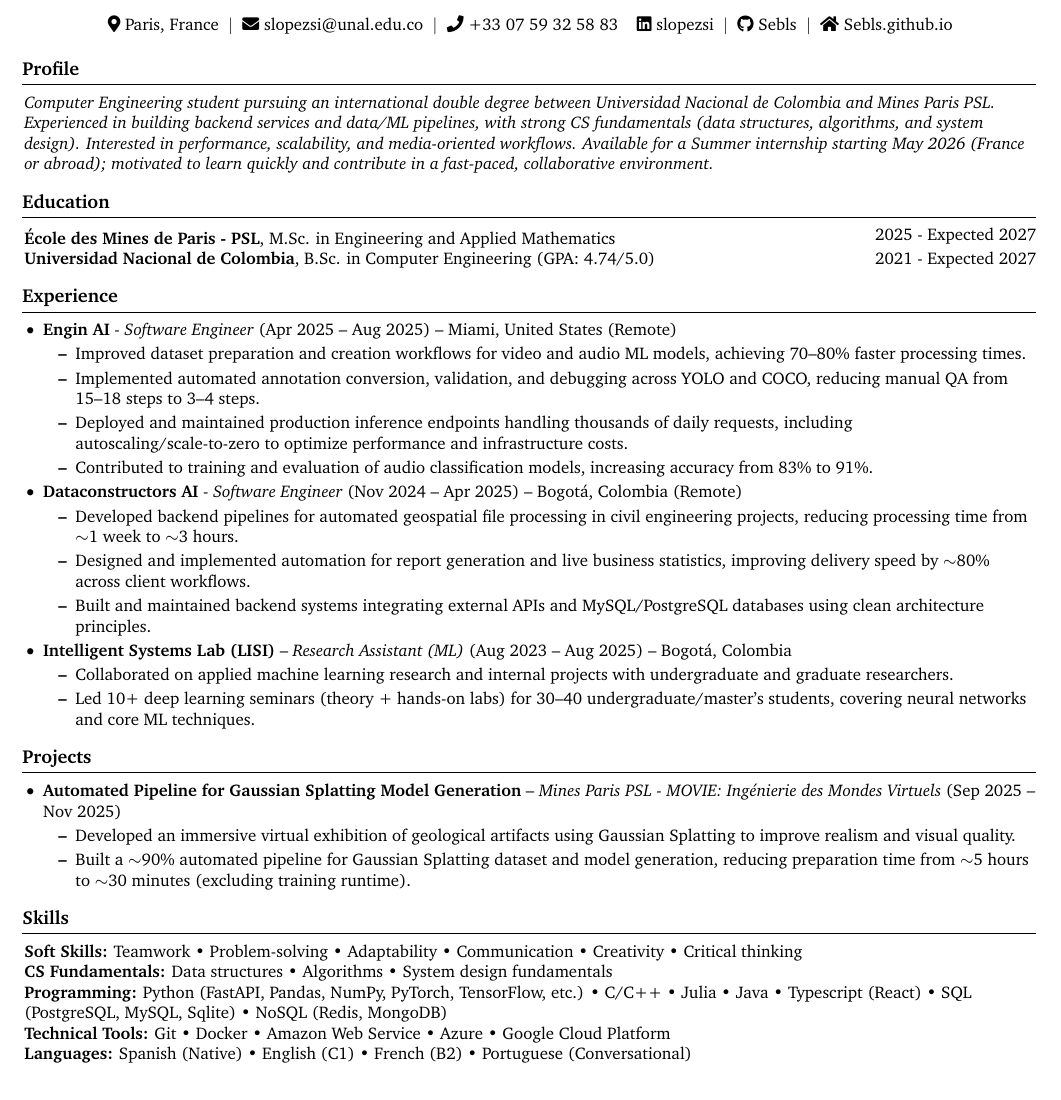
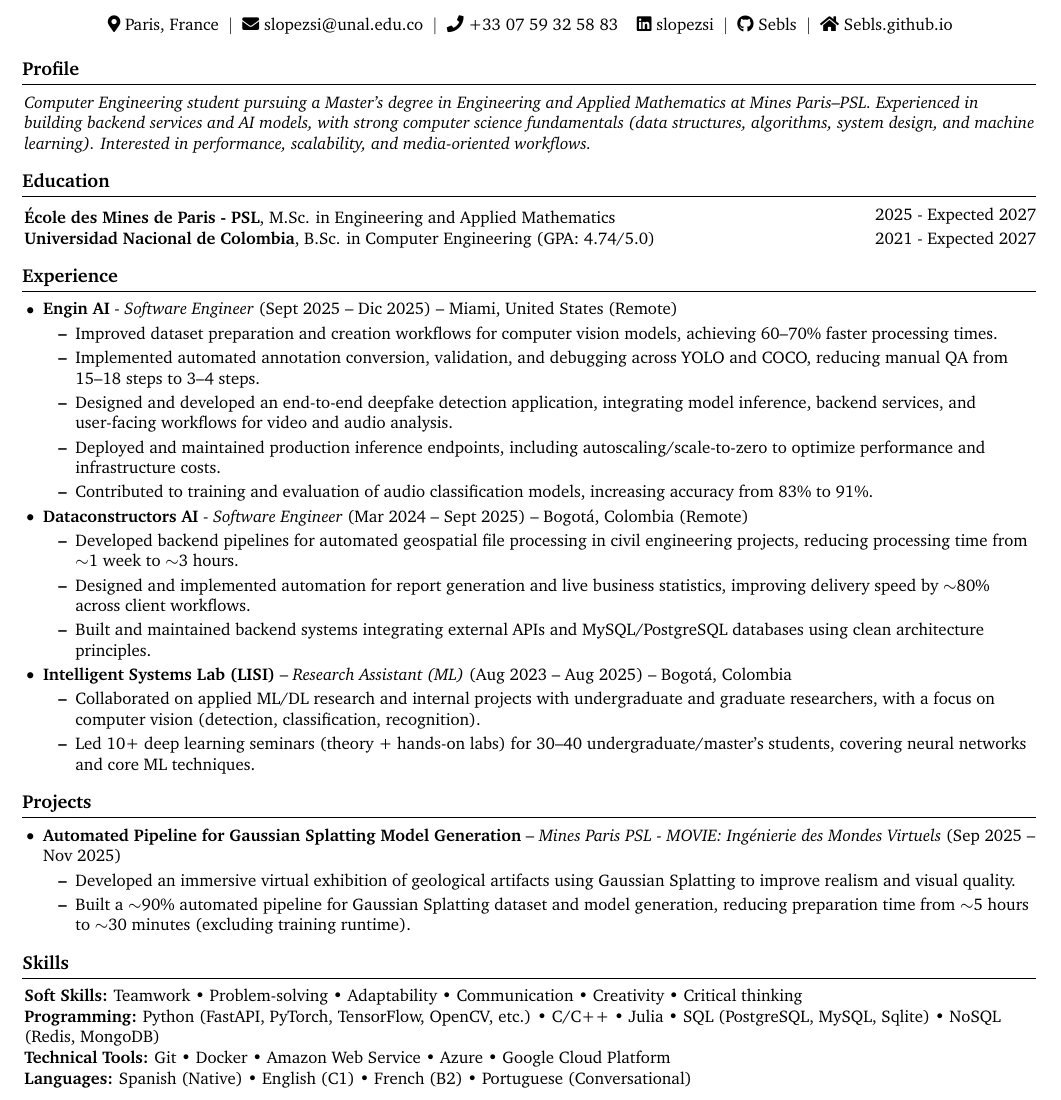
Before and after one commit to Sebls/Sebls.github.io, a LaTeX CV (tex_cv/main_cv.tex, which reads tex_cv/cv_en.tex): part of the page, cut so that both start at the same text. Compiled offline with pdfLaTeX.

Commit message:
refactor: update CV content to reflect current academic focus and professional experience; enhance project descriptions and skills section for clarity and relevance

```diff
--- a/tex_cv/cv_en.tex
+++ b/tex_cv/cv_en.tex
@@ -43,7 +43,7 @@
 
 \section{Profile}
     \begin{onecolentry}
-    \textit{Computer Engineering student pursuing an international double degree between Universidad Nacional de Colombia and Mines Paris PSL. Experienced in building backend services and data/ML pipelines, with strong CS fundamentals (data structures, algorithms, and system design). Interested in performance, scalability, and media-oriented workflows. Available for a Summer internship starting May 2026 (France or abroad); motivated to learn quickly and contribute in a fast-paced, collaborative environment.}
+        \textit{Computer Engineering student pursuing a Master’s degree in Engineering and Applied Mathematics at Mines Paris–PSL. Experienced in building backend services and AI models, with strong computer science fundamentals (data structures, algorithms, system design, and machine learning). Interested in performance, scalability, and media-oriented workflows.}
     \end{onecolentry}
 
 \section{Education}
@@ -61,19 +61,21 @@
 \begin{onecolentry}
     \begin{highlightsforbulletentries}
 
-    \item \textbf{Engin AI} - \textit{Software Engineer} (Apr 2025 – Aug 2025) – Miami, United States (Remote)
+    \item \textbf{Engin AI} - \textit{Software Engineer} (Sept 2025 – Dic 2025) – Miami, United States (Remote)
     \begin{itemize}
 
-        \item Improved dataset preparation and creation workflows for video and audio ML models, achieving 70–80\% faster processing times.
+        \item Improved dataset preparation and creation workflows for computer vision models, achieving 60–70\% faster processing times.
 
         \item Implemented automated annotation conversion, validation, and debugging across YOLO and COCO, reducing manual QA from 15–18 steps to 3–4 steps.
 
-        \item Deployed and maintained production inference endpoints handling thousands of daily requests, including autoscaling/scale-to-zero to optimize performance and infrastructure costs.
+        \item Designed and developed an end-to-end deepfake detection application, integrating model inference, backend services, and user-facing workflows for video and audio analysis.
+
+        \item Deployed and maintained production inference endpoints, including autoscaling/scale-to-zero to optimize performance and infrastructure costs.
 
         \item Contributed to training and evaluation of audio classification models, increasing accuracy from 83\% to 91\%.
     \end{itemize}
 
-    \item \textbf{Dataconstructors AI} - \textit{Software Engineer} (Nov 2024 – Apr 2025) – Bogotá, Colombia (Remote)
+    \item \textbf{Dataconstructors AI} - \textit{Software Engineer} (Mar 2024 – Sept 2025) – Bogotá, Colombia (Remote)
     \begin{itemize}
 
         \item Developed backend pipelines for automated geospatial file processing in civil engineering projects, reducing processing time from \(\sim\)1 week to \(\sim\)3 hours.
@@ -86,7 +88,7 @@
 
     \item \textbf{Intelligent Systems Lab (LISI)} – \textit{Research Assistant (ML)} (Aug 2023 – Aug 2025) – Bogotá, Colombia
     \begin{itemize}
-        \item Collaborated on applied machine learning research and internal projects with undergraduate and graduate researchers.
+        \item Collaborated on applied ML/DL research and internal projects with undergraduate and graduate researchers, with a focus on computer vision (detection, classification, recognition).
         \item Led 10+ deep learning seminars (theory + hands-on labs) for 30–40 undergraduate/master’s students, covering neural networks and core ML techniques.
     \end{itemize}
     \end{highlightsforbulletentries}
@@ -118,11 +120,7 @@
     \end{onecolentry}
 
     \begin{onecolentry}
-        \textbf{CS Fundamentals:} Data structures • Algorithms • System design fundamentals
-    \end{onecolentry}
-
-    \begin{onecolentry}
-        \textbf{Programming:} Python (FastAPI, Pandas, NumPy, PyTorch, TensorFlow, etc.) • C/C++ • Julia • Java • Typescript (React) • SQL (PostgreSQL, MySQL, Sqlite) • NoSQL (Redis, MongoDB)
+        \textbf{Programming:} Python (FastAPI, PyTorch, TensorFlow, OpenCV, etc.) • C/C++ • Julia • SQL (PostgreSQL, MySQL, Sqlite) • NoSQL (Redis, MongoDB)
     \end{onecolentry}
 
     \begin{onecolentry}
```
Also changed, not shown: 1 other file.
